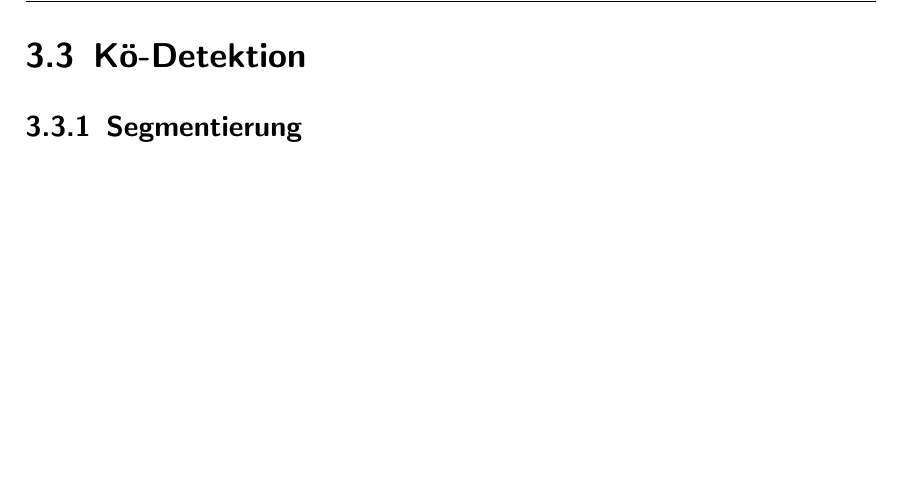
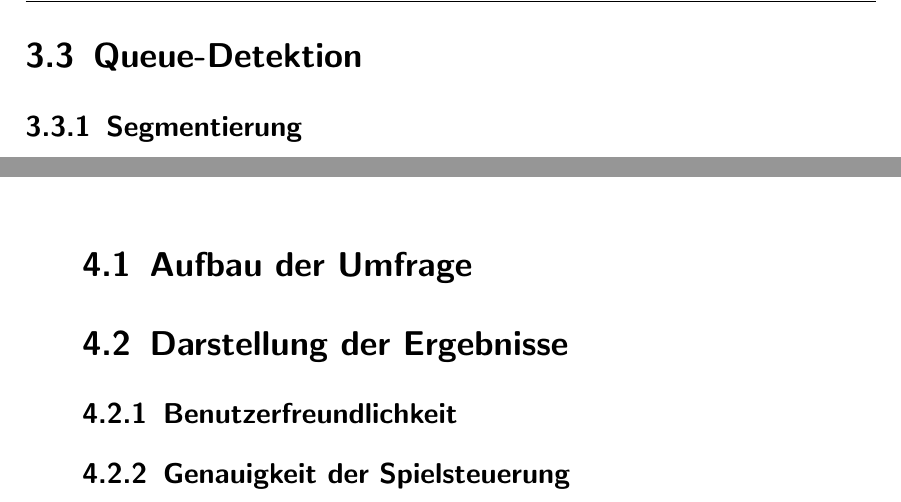
Before and after one commit to Peasman/AR_Billiard, a LaTeX book (LS7_Abschlussarbeit_de/LS7-Abschlussarbeit.tex, which reads LS7_Abschlussarbeit_de/kapitel/kapitel3.tex, LS7_Abschlussarbeit_de/kapitel/koedetektion.tex): part of page 14 of 29 before the commit and two parts of pages 14 and 17 of 29 after it, the two joined at a grey line, cut at the place of the change, the shorter picture padded with empty space. Compiled offline with pdfLaTeX.

Commit message:
updated gliederung

```diff
--- a/LS7_Abschlussarbeit_de/kapitel/kapitel3.tex
+++ b/LS7_Abschlussarbeit_de/kapitel/kapitel3.tex
@@ -3,3 +3,9 @@
 %========================================================================================
 
 \chapter{Ergebnisse}
+
+
+\section{Aufbau der Umfrage}
+\section{Darstellung der Ergebnisse}
+\subsection{Benutzerfreundlichkeit}
+\subsection{Genauigkeit der Spielsteuerung}
--- a/LS7_Abschlussarbeit_de/kapitel/koedetektion.tex
+++ b/LS7_Abschlussarbeit_de/kapitel/koedetektion.tex
@@ -1,4 +1,4 @@
-\section{Kö-Detektion}
+\section{Queue-Detektion}
 
 \subsection{Segmentierung}
 
```
Also changed, not shown: LS7_Abschlussarbeit_de/kapitel/diskussion.tex (+2 -0 lines), LS7_Abschlussarbeit_de/LS7-Abschlussarbeit.bbl, LS7_Abschlussarbeit_de/LS7-Abschlussarbeit.pdf, 9 other files.
